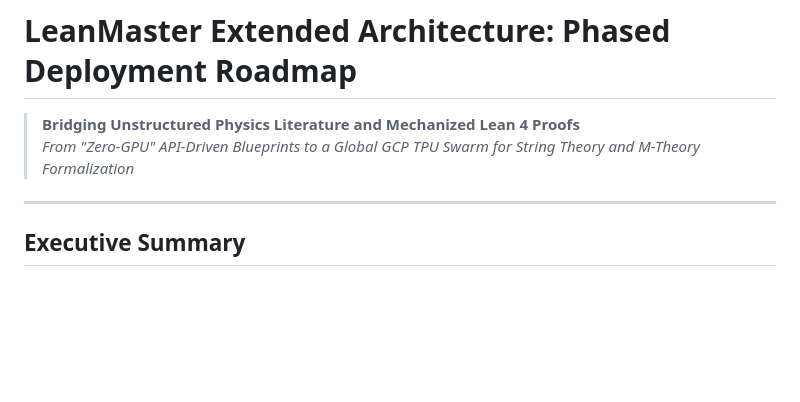
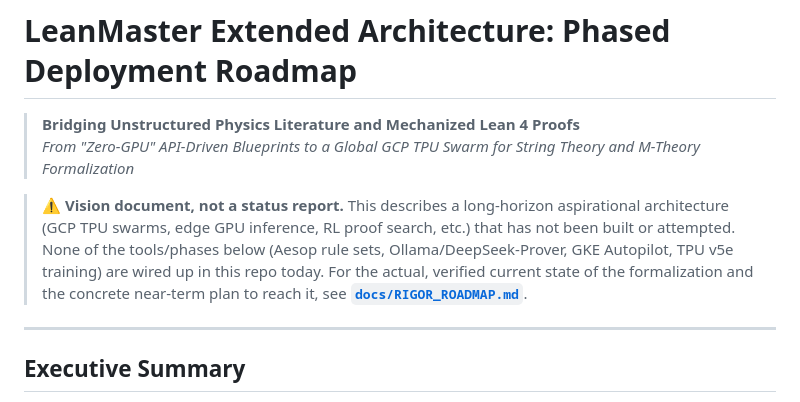
Before and after one commit to xaviercallens/SocrateAI-Scientific-Agora-LeanMaster, a Markdown page: ROADMAP.md, the part around the change. Rendered like a GitHub page; blank space fills up the shorter version.

```diff
--- a/ROADMAP.md
+++ b/ROADMAP.md
@@ -2,6 +2,13 @@
 
 > **Bridging Unstructured Physics Literature and Mechanized Lean 4 Proofs**
 > *From "Zero-GPU" API-Driven Blueprints to a Global GCP TPU Swarm for String Theory and M-Theory Formalization*
+
+> **⚠️ Vision document, not a status report.** This describes a long-horizon aspirational
+> architecture (GCP TPU swarms, edge GPU inference, RL proof search, etc.) that has not been built
+> or attempted. None of the tools/phases below (Aesop rule sets, Ollama/DeepSeek-Prover, GKE
+> Autopilot, TPU v5e training) are wired up in this repo today. For the actual, verified current
+> state of the formalization and the concrete near-term plan to reach it, see
+> **[`docs/RIGOR_ROADMAP.md`](docs/RIGOR_ROADMAP.md)**.
 
 ---
 
```
Also changed, not shown: docs/RIGOR_ROADMAP.md (added, +195 -0 lines).
